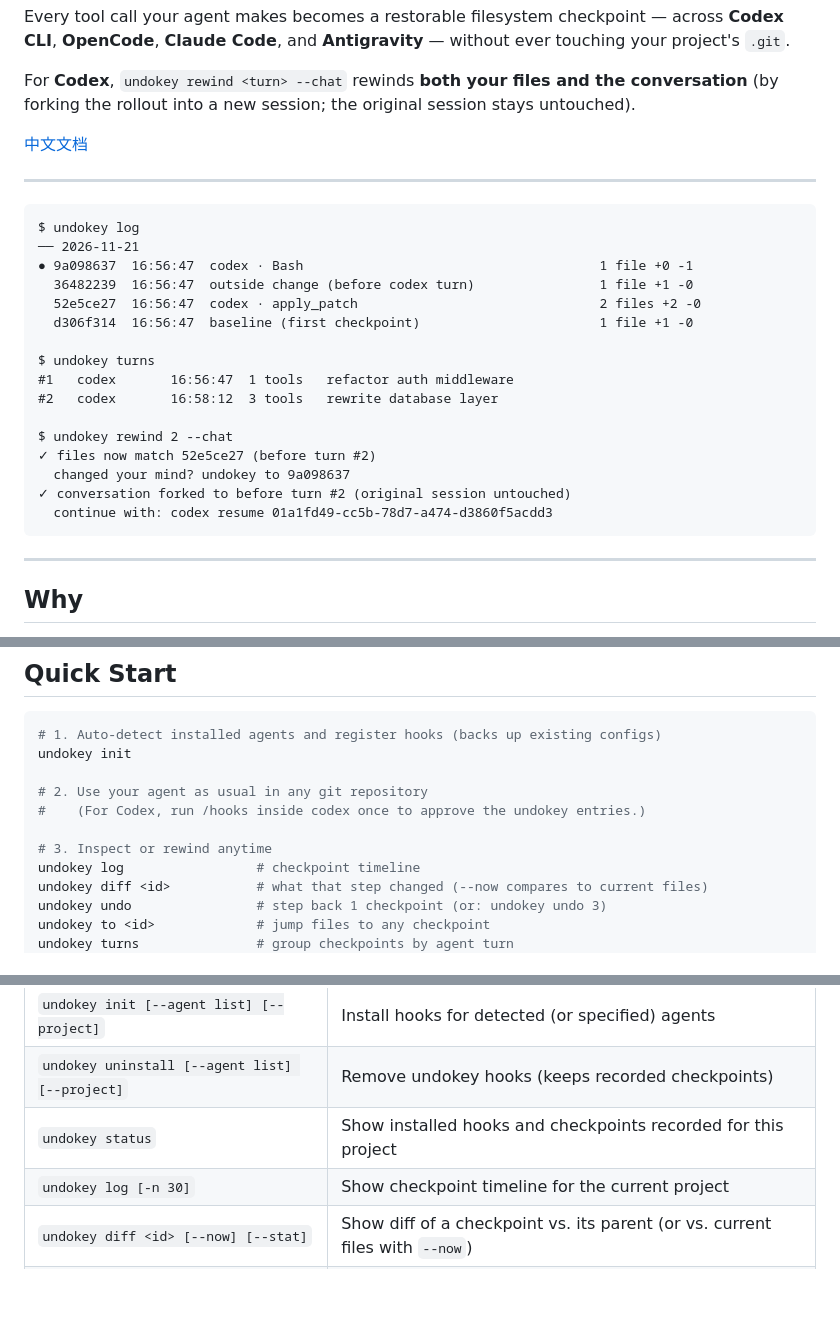
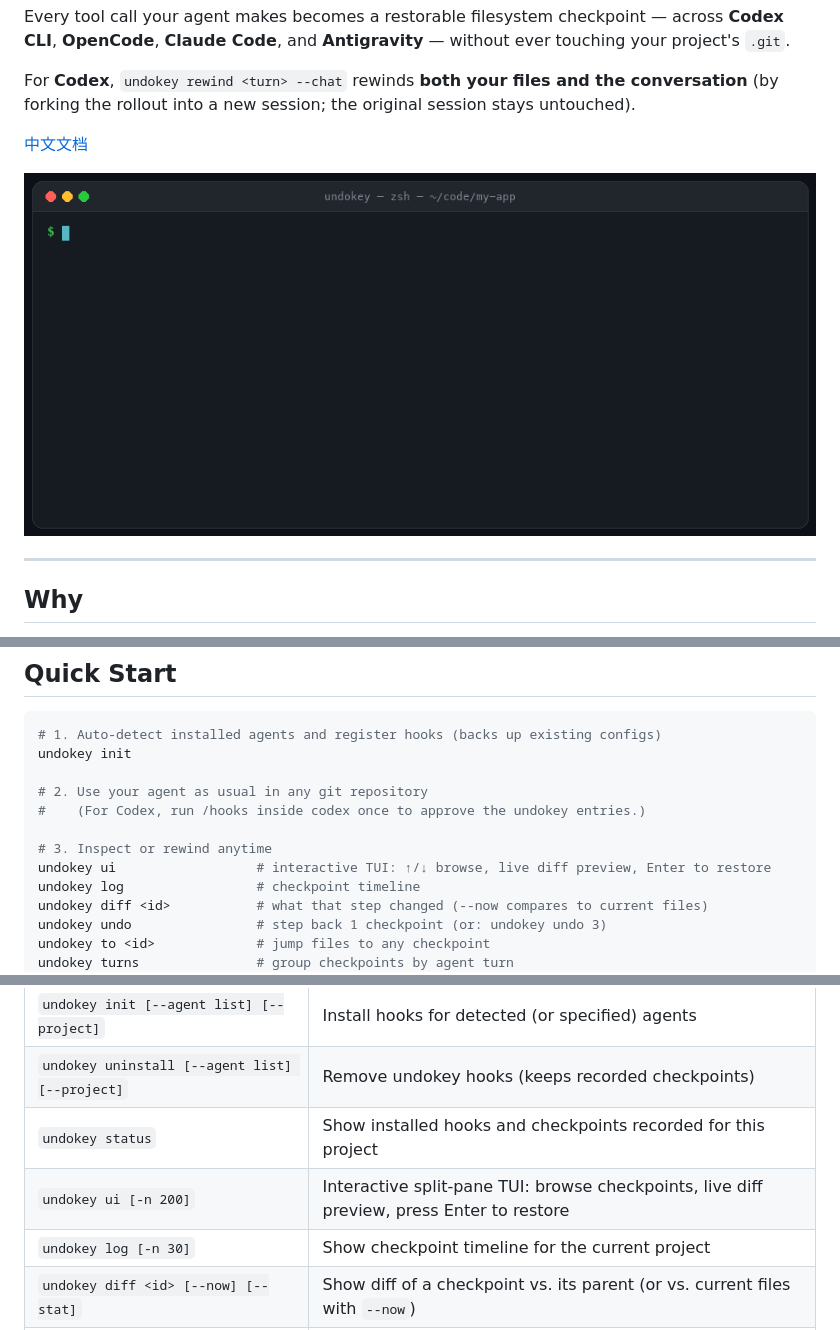
Before and after one commit to Simon-rss/undokey, a Markdown page: README.md, 3 parts joined by grey strips. Drawn GitHub-style; pictures changed too: docs/demo.gif (added); blank space fills up the shorter version.

Commit message:
feat: add interactive TUI (undokey ui), gc command, demo GIF, and fix CI matrix

````diff
--- a/README.md
+++ b/README.md
@@ -8,26 +12,7 @@ For **Codex**, `undokey rewind <turn> --chat` rewinds **both your files and the
 
 [中文文档](./README.zh-CN.md)
 
----
-
-```text
-$ undokey log
-── 2026-11-21
-● 9a098637  16:56:47  codex · Bash                                      1 file +0 -1
-  36482239  16:56:47  outside change (before codex turn)                1 file +1 -0
-  52e5ce27  16:56:47  codex · apply_patch                               2 files +2 -0
-  d306f314  16:56:47  baseline (first checkpoint)                       1 file +1 -0
-
-$ undokey turns
-#1   codex       16:56:47  1 tools   refactor auth middleware
-#2   codex       16:58:12  3 tools   rewrite database layer
-
-$ undokey rewind 2 --chat
-✓ files now match 52e5ce27 (before turn #2)
-  changed your mind? undokey to 9a098637
-✓ conversation forked to before turn #2 (original session untouched)
-  continue with: codex resume 01a1fd49-cc5b-78d7-a474-d3860f5acdd3
-```
+![undokey demo](./docs/demo.gif)
 
 ---
 
@@ -76,6 +61,7 @@ undokey init
 #    (For Codex, run /hooks inside codex once to approve the undokey entries.)
 
 # 3. Inspect or rewind anytime
+undokey ui                  # interactive TUI: ↑/↓ browse, live diff preview, Enter to restore
 undokey log                 # checkpoint timeline
 undokey diff <id>           # what that step changed (--now compares to current files)
 undokey undo                # step back 1 checkpoint (or: undokey undo 3)
@@ -110,6 +96,7 @@ This writes project-local hook configs and automatically adds them to `.git/info
 | `undokey init [--agent list] [--project]` | Install hooks for detected (or specified) agents |
 | `undokey uninstall [--agent list] [--project]` | Remove undokey hooks (keeps recorded checkpoints) |
 | `undokey status` | Show installed hooks and checkpoints recorded for this project |
+| `undokey ui [-n 200]` | Interactive split-pane TUI: browse checkpoints, live diff preview, press Enter to restore |
 | `undokey log [-n 30]` | Show checkpoint timeline for the current project |
 | `undokey diff <id> [--now] [--stat]` | Show diff of a checkpoint vs. its parent (or vs. current files with `--now`) |
 | `undokey undo [n]` | Restore files to `n` checkpoints earlier (always redoable) |
````
Also changed, not shown: other parts of README.md (+5 -0 lines), README.zh-CN.md (+8 -20 lines), 7 other files.
